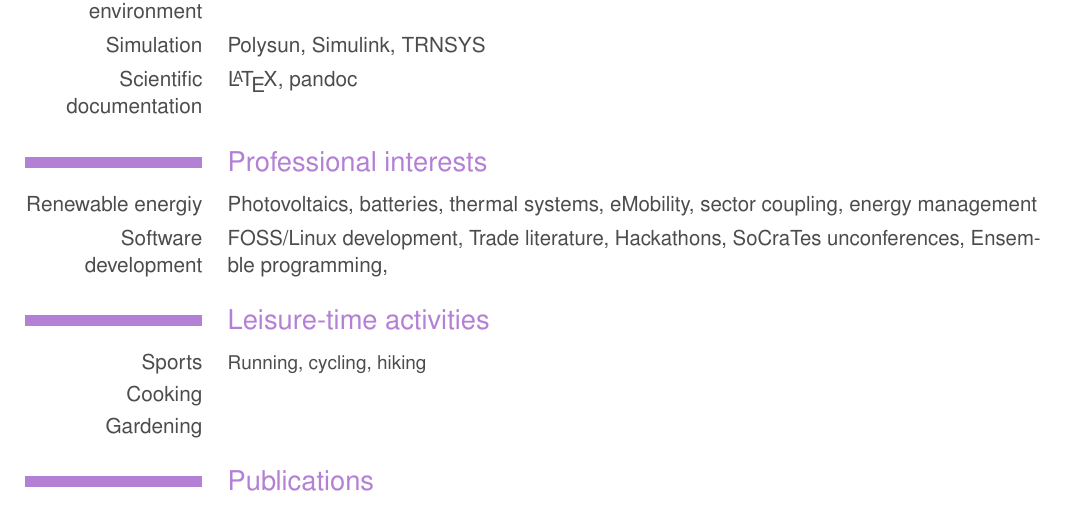
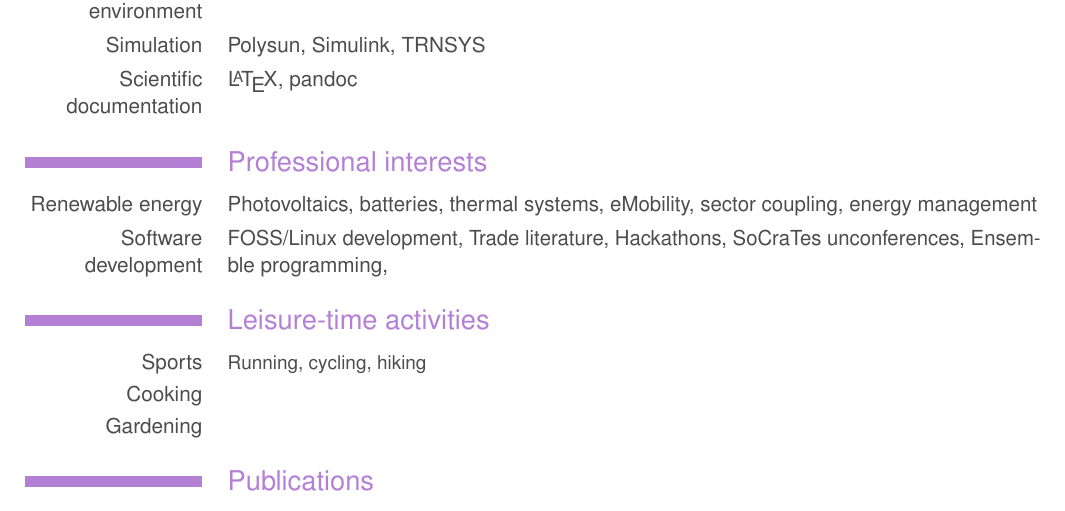
Before and after one commit to mrcjkb/cv, a LaTeX CV (cv_en_detailed.tex): part of page 4 of 4, cut so that both start at the same text. Compiled offline with pdfLaTeX.

Commit message:
correct typo

```diff
--- a/cv_en_detailed.tex
+++ b/cv_en_detailed.tex
@@ -366,7 +366,7 @@ and bringing innovation to sustainable technologies.
 
 \section{Professional interests}
 
-\cvitem{Renewable energiy}{Photovoltaics, batteries, thermal systems, eMobility, sector coupling, energy management}
+\cvitem{Renewable energy}{Photovoltaics, batteries, thermal systems, eMobility, sector coupling, energy management}
 
 \cvitem{Software development}{
   FOSS/Linux development,
```
